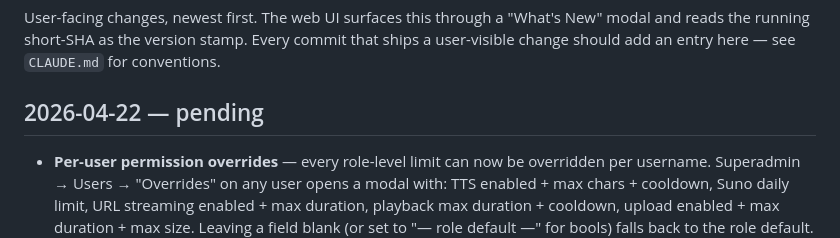
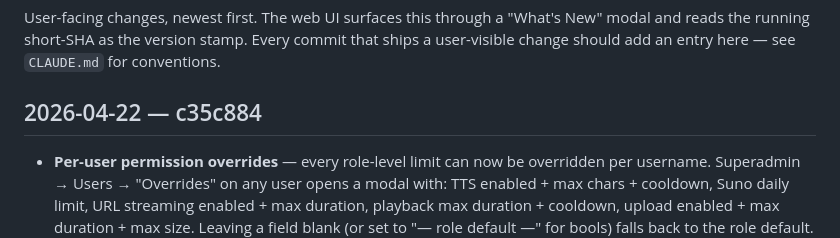
Before and after one commit to smartpbx/discord-soundboard, a Markdown page: CHANGELOG.md, the part around the change. Rendered like a GitHub page.

Commit message:
CHANGELOG: resolve c35c884 SHA
Co-Authored-By: Claude Opus 4.7 (1M context) <noreply@anthropic.com>

```diff
--- a/CHANGELOG.md
+++ b/CHANGELOG.md
@@ -5,7 +5,7 @@ User-facing changes, newest first. The web UI surfaces this through a
 Every commit that ships a user-visible change should add an entry here —
 see `CLAUDE.md` for conventions.
 
-## 2026-04-22 — pending
+## 2026-04-22 — c35c884
 - **Per-user permission overrides** — every role-level limit can now be overridden per username. Superadmin → Users → "Overrides" on any user opens a modal with: TTS enabled + max chars + cooldown, Suno daily limit, URL streaming enabled + max duration, playback max duration + cooldown, upload enabled + max duration + max size. Leaving a field blank (or set to "— role default —" for bools) falls back to the role default. Stored in `guest.json.userOverrides`; works for env-configured users too. Endpoints: `GET /api/superadmin/user-overrides`, `PUT /api/superadmin/user-overrides/:username`, `DELETE /api/superadmin/user-overrides/:username`.
 
 ## 2026-04-22 — d60e066
```
